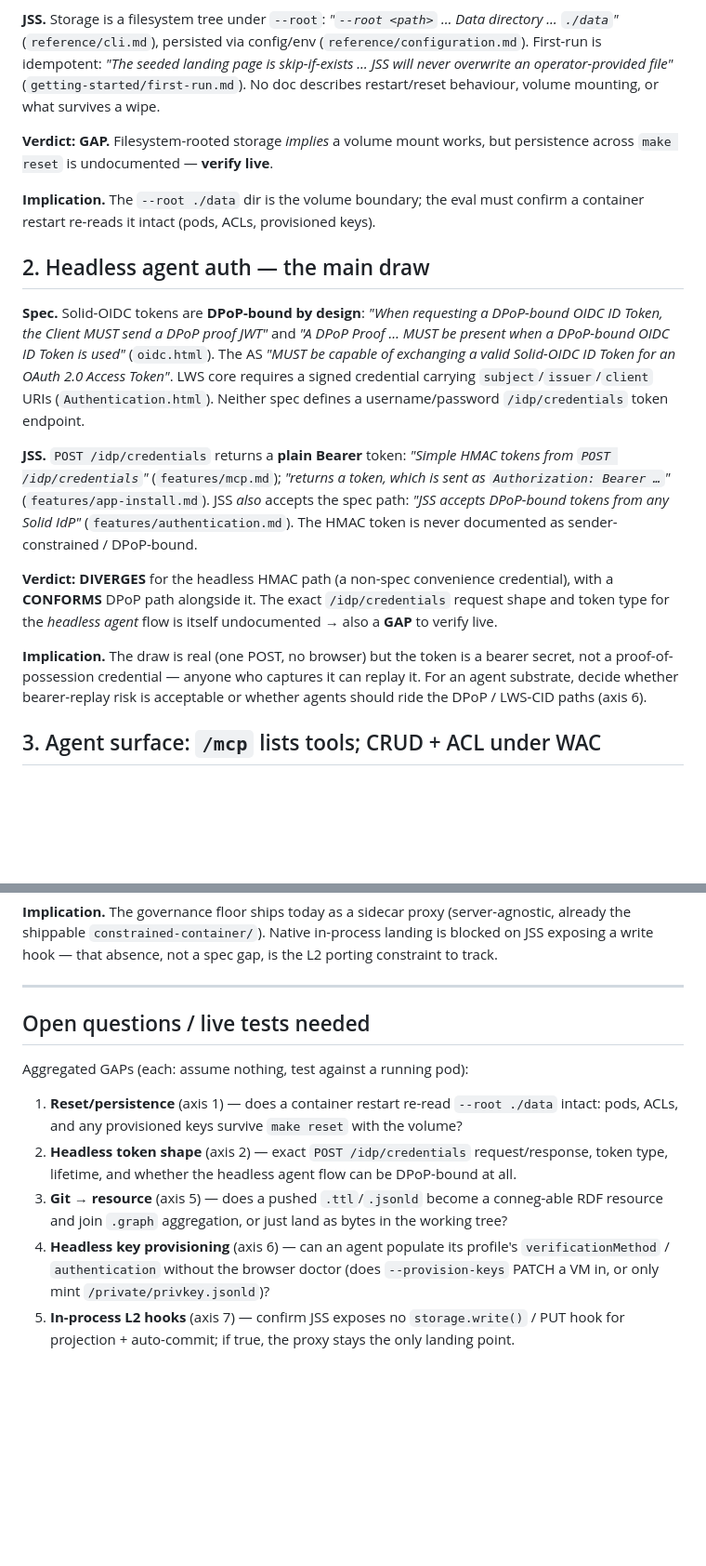
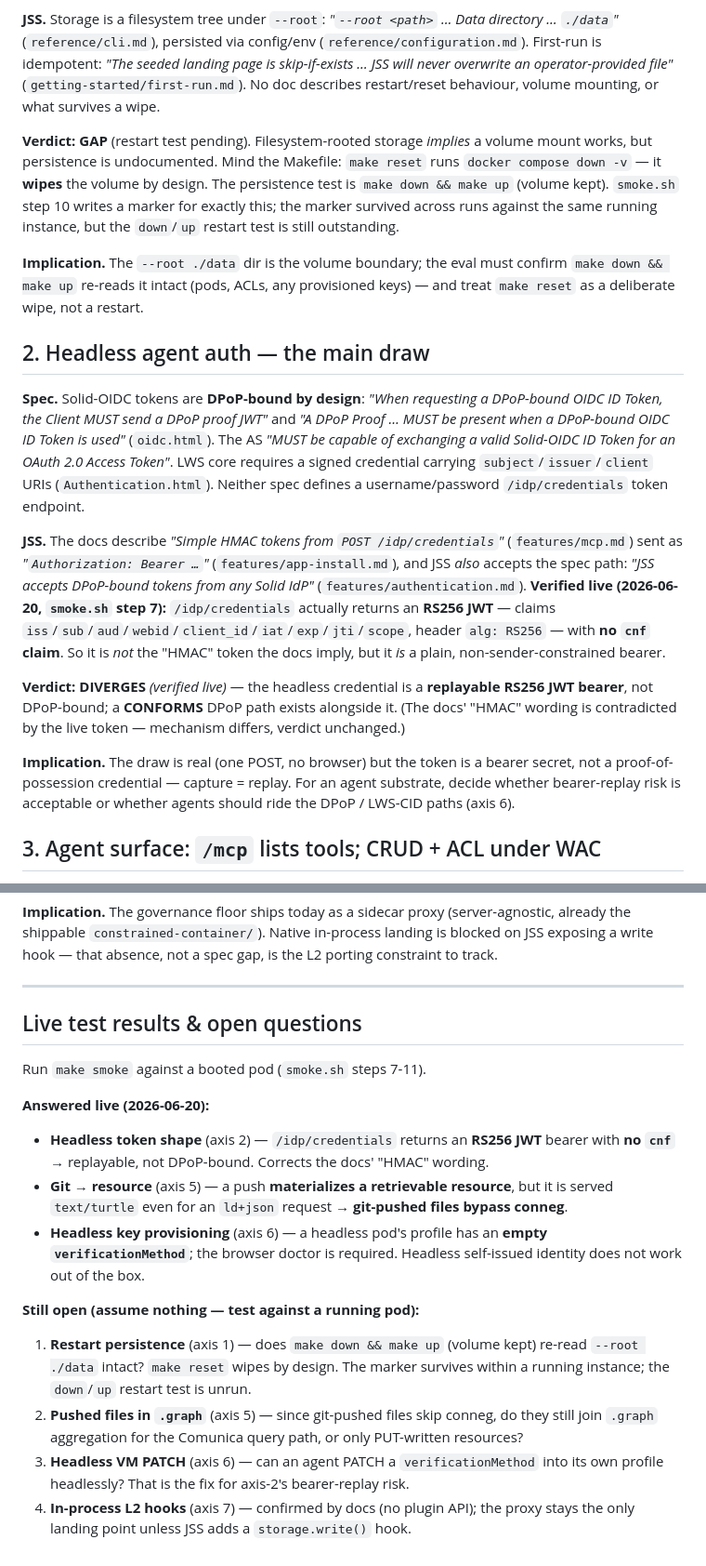
Before and after one commit to LA3D/lws-pod, a Markdown page: docs/foundations/05-jss-spec-conformance.md, 2 parts joined by grey strips. Shown at 93% size. GitHub-like rendering; blank space fills up the shorter version.

Commit message:
[Agent: Claude] docs(foundations): fold live smoke results into conformance map
Verified live 2026-06-20 (smoke.sh): axis 2 token is an RS256 JWT bearer with
no cnf (corrects the docs' "HMAC" wording — verdict DIVERGES unchanged); axis 5
git push materializes a resource but bypasses conneg; axis 6 headless pod has an
empty verificationMethod (browser doctor required — provisioning GAP confirmed).
Axis 1 reset semantics clarified (make reset wipes; down/up is the persist test).
Open-questions section split into answered-live vs still-open.

Co-Authored-By: Claude Opus 4.8 (1M context) <noreply@anthropic.com>

```diff
--- a/docs/foundations/05-jss-spec-conformance.md
+++ b/docs/foundations/05-jss-spec-conformance.md
@@ -35,11 +36,15 @@ First-run is idempotent: *"The seeded landing page is skip-if-exists … JSS wil
 overwrite an operator-provided file"* (`getting-started/first-run.md`). No doc describes
 restart/reset behaviour, volume mounting, or what survives a wipe.
 
-**Verdict: GAP.** Filesystem-rooted storage *implies* a volume mount works, but persistence
-across `make reset` is undocumented — **verify live**.
+**Verdict: GAP** (restart test pending). Filesystem-rooted storage *implies* a volume mount
+works, but persistence is undocumented. Mind the Makefile: `make reset` runs `docker compose
+down -v` — it **wipes** the volume by design. The persistence test is `make down && make up`
+(volume kept). `smoke.sh` step 10 writes a marker for exactly this; the marker survived across
+runs against the same running instance, but the `down`/`up` restart test is still outstanding.
 
-**Implication.** The `--root ./data` dir is the volume boundary; the eval must confirm a
-container restart re-reads it intact (pods, ACLs, provisioned keys).
+**Implication.** The `--root ./data` dir is the volume boundary; the eval must confirm `make
+down && make up` re-reads it intact (pods, ACLs, any provisioned keys) — and treat `make reset`
+as a deliberate wipe, not a restart.
 
 ## 2. Headless agent auth — the main draw
 
@@ -50,20 +55,21 @@ exchanging a valid Solid-OIDC ID Token for an OAuth 2.0 Access Token"*. LWS core
 signed credential carrying `subject`/`issuer`/`client` URIs (`Authentication.html`). Neither
 spec defines a username/password `/idp/credentials` token endpoint.
 
-**JSS.** `POST /idp/credentials` returns a **plain Bearer** token: *"Simple HMAC tokens from
-`POST /idp/credentials`"* (`features/mcp.md`); *"returns a token, which is sent as
-`Authorization: Bearer …`"* (`features/app-install.md`). JSS *also* accepts the spec path:
-*"JSS accepts DPoP-bound tokens from any Solid IdP"* (`features/authentication.md`). The
-HMAC token is never documented as sender-constrained / DPoP-bound.
+**JSS.** The docs describe *"Simple HMAC tokens from `POST /idp/credentials`"* (`features/mcp.md`)
+sent as *"`Authorization: Bearer …`"* (`features/app-install.md`), and JSS *also* accepts the
+spec path: *"JSS accepts DPoP-bound tokens from any Solid IdP"* (`features/authentication.md`).
+**Verified live (2026-06-20, `smoke.sh` step 7):** `/idp/credentials` actually returns an
+**RS256 JWT** — claims `iss`/`sub`/`aud`/`webid`/`client_id`/`iat`/`exp`/`jti`/`scope`, header
+`alg: RS256` — with **no `cnf` claim**. So it is *not* the "HMAC" token the docs imply, but it
+*is* a plain, non-sender-constrained bearer.
 
-**Verdict: DIVERGES** for the headless HMAC path (a non-spec convenience credential), with a
-**CONFORMS** DPoP path alongside it. The exact `/idp/credentials` request shape and token
-type for the *headless agent* flow is itself undocumented → also a **GAP** to verify live.
+**Verdict: DIVERGES** *(verified live)* — the headless credential is a **replayable RS256 JWT
+bearer**, not DPoP-bound; a **CONFORMS** DPoP path exists alongside it. (The docs' "HMAC"
+wording is contradicted by the live token — mechanism differs, verdict unchanged.)
 
-**Implication.** The draw is real (one POST, no browser) but the token is a bearer secret,
-not a proof-of-possession credential — anyone who captures it can replay it. For an agent
-substrate, decide whether bearer-replay risk is acceptable or whether agents should ride the
-DPoP / LWS-CID paths (axis 6).
+**Implication.** The draw is real (one POST, no browser) but the token is a bearer secret, not
+a proof-of-possession credential — capture = replay. For an agent substrate, decide whether
+bearer-replay risk is acceptable or whether agents should ride the DPoP / LWS-CID paths (axis 6).
 
 ## 3. Agent surface: `/mcp` lists tools; CRUD + ACL under WAC
 
@@ -189,18 +201,26 @@ exposing a write hook — that absence, not a spec gap, is the L2 porting constr
 
 ---
 
-## Open questions / live tests needed
+## Live test results & open questions
 
-Aggregated GAPs (each: assume nothing, test against a running pod):
+Run `make smoke` against a booted pod (`smoke.sh` steps 7-11).
 
-1. **Reset/persistence** (axis 1) — does a container restart re-read `--root ./data`
-   intact: pods, ACLs, and any provisioned keys survive `make reset` with the volume?
-2. **Headless token shape** (axis 2) — exact `POST /idp/credentials` request/response, token
-   type, lifetime, and whether the headless agent flow can be DPoP-bound at all.
-3. **Git → resource** (axis 5) — does a pushed `.ttl`/`.jsonld` become a conneg-able RDF
-   resource and join `.graph` aggregation, or just land as bytes in the working tree?
-4. **Headless key provisioning** (axis 6) — can an agent populate its profile's
-   `verificationMethod` / `authentication` without the browser doctor (does
-   `--provision-keys` PATCH a VM in, or only mint `/private/privkey.jsonld`)?
-5. **In-process L2 hooks** (axis 7) — confirm JSS exposes no `storage.write()` / PUT hook for
-   projection + auto-commit; if true, the proxy stays the only landing point.
+**Answered live (2026-06-20):**
+- **Headless token shape** (axis 2) — `/idp/credentials` returns an **RS256 JWT** bearer with
+  **no `cnf`** → replayable, not DPoP-bound. Corrects the docs' "HMAC" wording.
+- **Git → resource** (axis 5) — a push **materializes a retrievable resource**, but it is served
+  `text/turtle` even for an `ld+json` request → **git-pushed files bypass conneg**.
+- **Headless key provisioning** (axis 6) — a headless pod's profile has an **empty
+  `verificationMethod`**; the browser doctor is required. Headless self-issued identity does not
+  work out of the box.
+
+**Still open (assume nothing — test against a running pod):**
+1. **Restart persistence** (axis 1) — does `make down && make up` (volume kept) re-read
+   `--root ./data` intact? `make reset` wipes by design. The marker survives within a running
+   instance; the `down`/`up` restart test is unrun.
+2. **Pushed files in `.graph`** (axis 5) — since git-pushed files skip conneg, do they still join
+   `.graph` aggregation for the Comunica query path, or only PUT-written resources?
+3. **Headless VM PATCH** (axis 6) — can an agent PATCH a `verificationMethod` into its own
+   profile headlessly? That is the fix for axis-2's bearer-replay risk.
+4. **In-process L2 hooks** (axis 7) — confirmed by docs (no plugin API); the proxy stays the only
+   landing point unless JSS adds a `storage.write()` hook.
```
Also changed, not shown: other parts of docs/foundations/05-jss-spec-conformance.md (+25 -18 lines).
